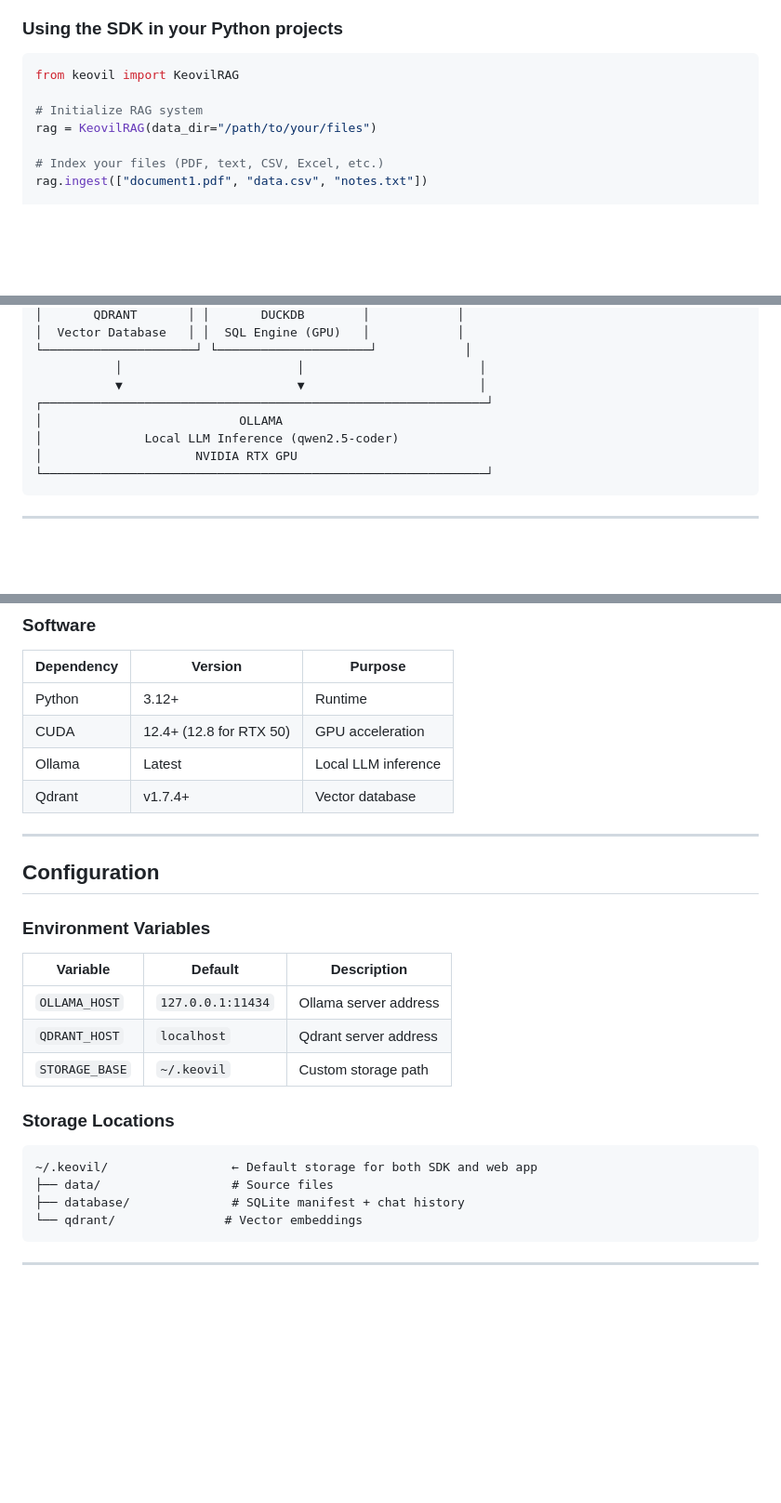
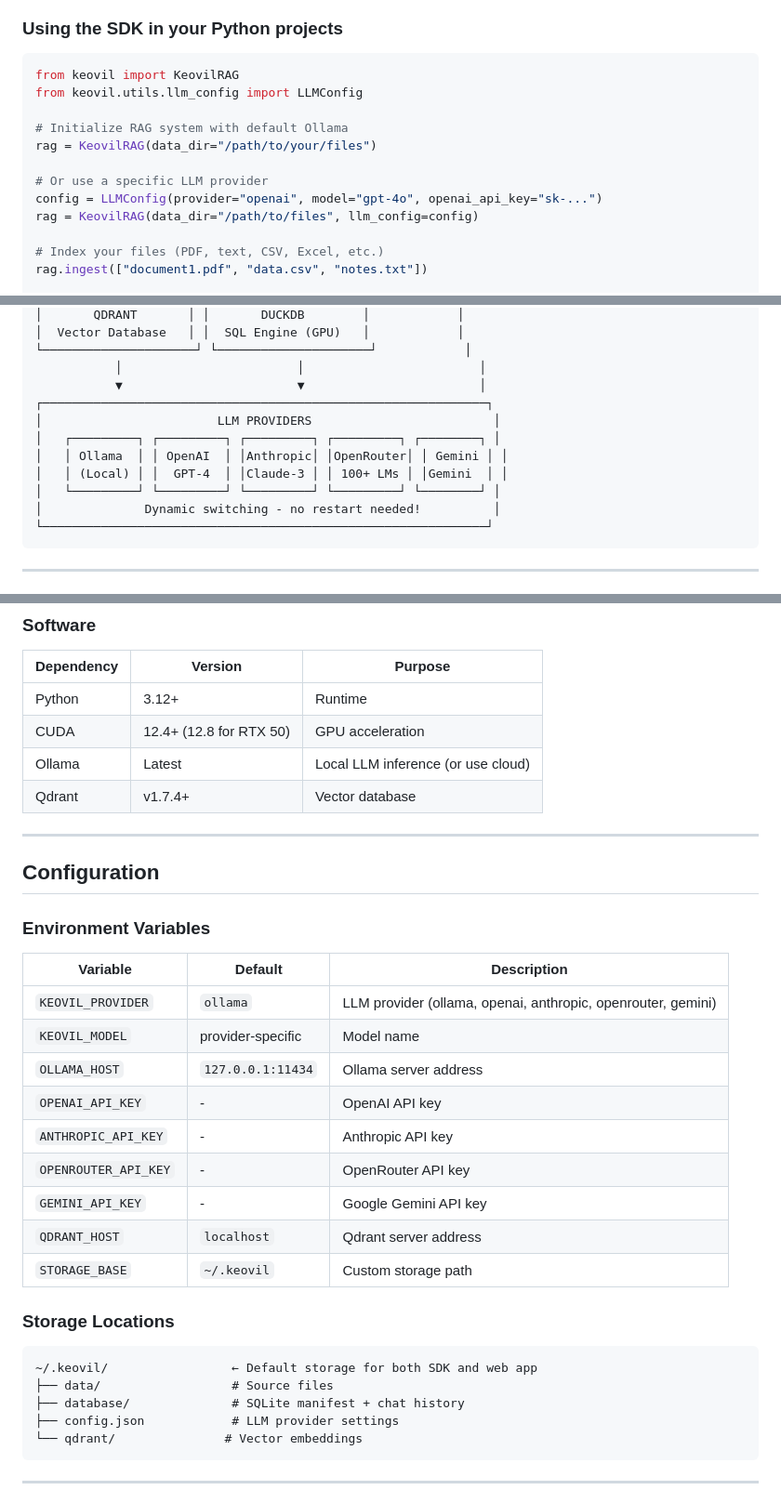
Before and after one commit to kaiserkonok/Keovil, a Markdown page: README.md, 3 parts joined by grey strips. Shown at 93% size. Rendered like a GitHub page; blank space fills up the shorter version.

````diff
--- a/README.md
+++ b/README.md
@@ -64,9 +64,14 @@ python -m keovil_web
 
 ```python
 from keovil import KeovilRAG
+from keovil.utils.llm_config import LLMConfig
 
-# Initialize RAG system
+# Initialize RAG system with default Ollama
 rag = KeovilRAG(data_dir="/path/to/your/files")
+
+# Or use a specific LLM provider
+config = LLMConfig(provider="openai", model="gpt-4o", openai_api_key="sk-...")
+rag = KeovilRAG(data_dir="/path/to/files", llm_config=config)
 
 # Index your files (PDF, text, CSV, Excel, etc.)
 rag.ingest(["document1.pdf", "data.csv", "notes.txt"])
@@ -162,10 +211,13 @@ Open [http://localhost:5000](http://localhost:5000)
 └─────────────────────┘ └─────────────────────┘            │
            │                        │                        │
            ▼                        ▼                        │
-┌─────────────────────────────────────────────────────────────┘
-│                           OLLAMA
-│              Local LLM Inference (qwen2.5-coder)
-│                     NVIDIA RTX GPU
+┌─────────────────────────────────────────────────────────────┐
+│                        LLM PROVIDERS                         │
+│   ┌─────────┐ ┌─────────┐ ┌─────────┐ ┌─────────┐ ┌────────┐ │
+│   │ Ollama  │ │ OpenAI  │ │Anthropic│ │OpenRouter│ │ Gemini │ │
+│   │ (Local) │ │  GPT-4  │ │Claude-3 │ │ 100+ LMs │ │Gemini  │ │
+│   └─────────┘ └─────────┘ └─────────┘ └─────────┘ └────────┘ │
+│              Dynamic switching - no restart needed!          │
 └─────────────────────────────────────────────────────────────┘
 ```
 
@@ -227,7 +279,7 @@ Qdrant VectorDB ────────────────── DuckDB
 |------------|---------|---------|
 | Python | 3.12+ | Runtime |
 | CUDA | 12.4+ (12.8 for RTX 50) | GPU acceleration |
-| Ollama | Latest | Local LLM inference |
+| Ollama | Latest | Local LLM inference (or use cloud) |
 | Qdrant | v1.7.4+ | Vector database |
 
 ---
@@ -238,7 +290,13 @@ Qdrant VectorDB ────────────────── DuckDB
 
 | Variable | Default | Description |
 |----------|---------|-------------|
+| `KEOVIL_PROVIDER` | `ollama` | LLM provider (ollama, openai, anthropic, openrouter, gemini) |
+| `KEOVIL_MODEL` | provider-specific | Model name |
 | `OLLAMA_HOST` | `127.0.0.1:11434` | Ollama server address |
+| `OPENAI_API_KEY` | - | OpenAI API key |
+| `ANTHROPIC_API_KEY` | - | Anthropic API key |
+| `OPENROUTER_API_KEY` | - | OpenRouter API key |
+| `GEMINI_API_KEY` | - | Google Gemini API key |
 | `QDRANT_HOST` | `localhost` | Qdrant server address |
 | `STORAGE_BASE` | `~/.keovil` | Custom storage path |
 
@@ -248,6 +306,7 @@ Qdrant VectorDB ────────────────── DuckDB
 ~/.keovil/                 ← Default storage for both SDK and web app
 ├── data/                  # Source files
 ├── database/              # SQLite manifest + chat history
+├── config.json            # LLM provider settings
 └── qdrant/               # Vector embeddings
 ```
 
````
Also changed, not shown: other parts of README.md (+48 -2 lines).
